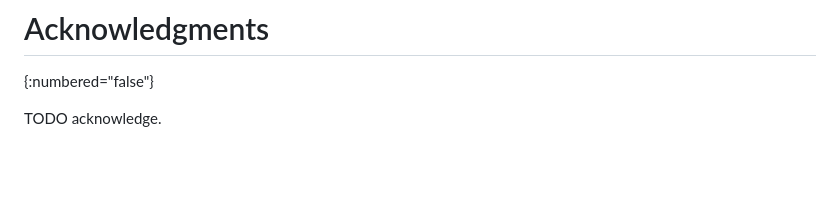
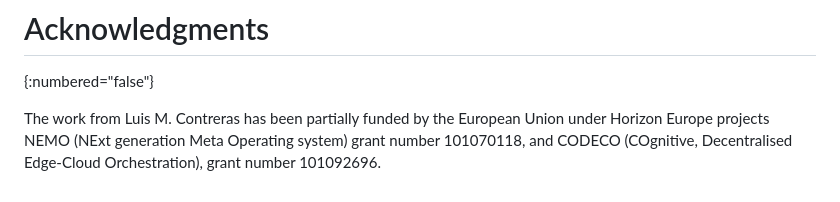
Before and after one commit to giralt/draft-xxx-operational-compute-metrics, a Markdown page: draft-rcr-opsawg-operational-compute-metrics.md, the part around the change. Rendered like a GitHub page; blank space fills up the shorter version.

Commit message:
Update draft-rcr-opsawg-operational-compute-metrics.md
Added ACK for Luis

```diff
--- a/draft-rcr-opsawg-operational-compute-metrics.md
+++ b/draft-rcr-opsawg-operational-compute-metrics.md
@@ -722,4 +722,4 @@ This document has no IANA actions.
 # Acknowledgments
 {:numbered="false"}
 
-TODO acknowledge.
+The work from Luis M. Contreras has been partially funded by the European Union under Horizon Europe projects NEMO (NExt generation Meta Operating system) grant number 101070118, and CODECO (COgnitive, Decentralised Edge-Cloud Orchestration), grant number 101092696.
```
